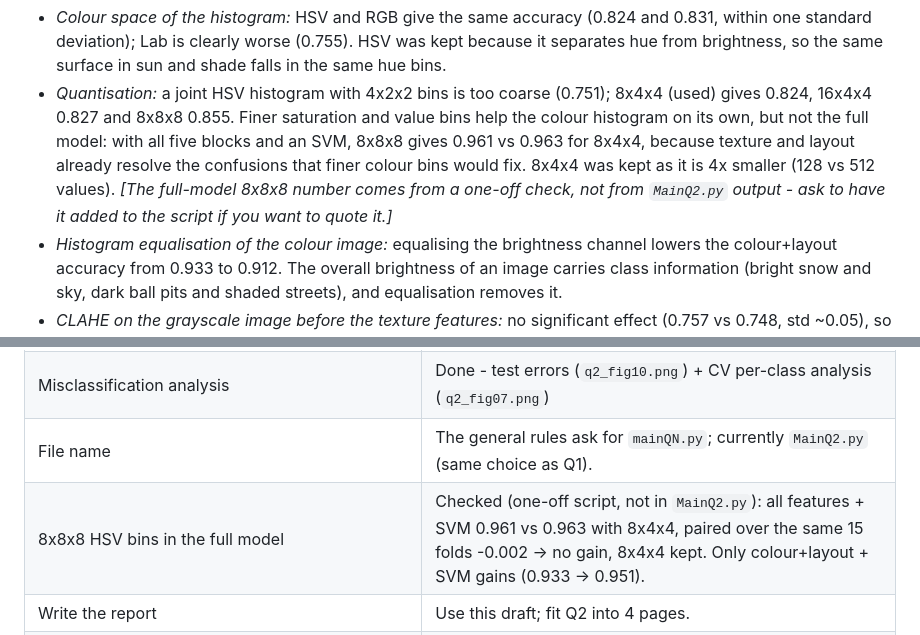
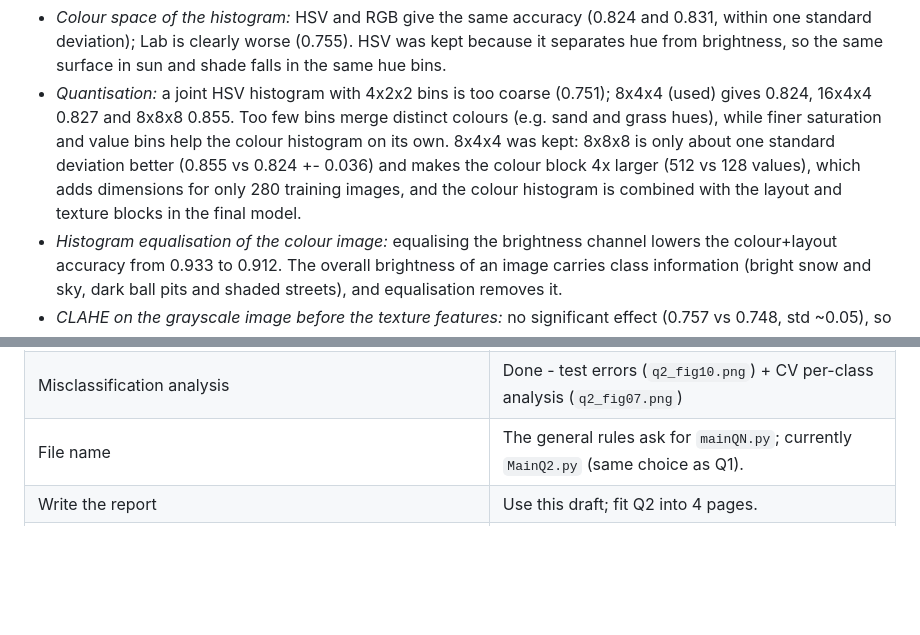
Before and after one commit to adrianle2004/AMME5710-Assignment-2, a Markdown page: Q2_REPORT_DRAFT.md, 2 parts joined by grey strips. Drawn GitHub-style; blank space fills up the shorter version.

Commit message:
Justify 8x4x4 HSV bins by size and CV spread only

```diff
--- a/Q2_REPORT_DRAFT.md
+++ b/Q2_REPORT_DRAFT.md
@@ -56,11 +56,11 @@ features and a grayscale copy for the texture features. Four pre-processing choi
   deviation); Lab is clearly worse (0.755). HSV was kept because it separates hue from brightness, so the same
   surface in sun and shade falls in the same hue bins.
 - *Quantisation:* a joint HSV histogram with 4x2x2 bins is too coarse (0.751); 8x4x4 (used) gives 0.824, 16x4x4
-  0.827 and 8x8x8 0.855. Finer saturation and value bins help the colour histogram on its own, but not the full
-  model: with all five blocks and an SVM, 8x8x8 gives 0.961 vs 0.963 for 8x4x4, because texture and layout already
-  resolve the confusions that finer colour bins would fix. 8x4x4 was kept as it is 4x smaller (128 vs 512 values).
-  *[The full-model 8x8x8 number comes from a one-off check, not from `MainQ2.py` output - ask to have it added to
-  the script if you want to quote it.]*
+  0.827 and 8x8x8 0.855. Too few bins merge distinct colours (e.g. sand and grass hues), while finer saturation and
+  value bins help the colour histogram on its own. 8x4x4 was kept: 8x8x8 is only about one standard deviation
+  better (0.855 vs 0.824 +- 0.036) and makes the colour block 4x larger (512 vs 128 values), which adds
+  dimensions for only 280 training images, and the colour histogram is combined with the layout and texture blocks
+  in the final model.
 - *Histogram equalisation of the colour image:* equalising the brightness channel lowers the colour+layout accuracy
   from 0.933 to 0.912. The overall brightness of an image carries class information (bright snow and sky, dark ball
   pits and shaded streets), and equalisation removes it.
@@ -291,7 +291,6 @@ vol. 13, no. 1, pp. 21-27, 1967.
 | Pre-processing: colour space, quantisation, histogram equalisation | Done - printed by `MainQ2.py` + `q2_fig03.png` |
 | Misclassification analysis | Done - test errors (`q2_fig10.png`) + CV per-class analysis (`q2_fig07.png`) |
 | File name | The general rules ask for `mainQN.py`; currently `MainQ2.py` (same choice as Q1). |
-| 8x8x8 HSV bins in the full model | Checked (one-off script, not in `MainQ2.py`): all features + SVM 0.961 vs 0.963 with 8x4x4, paired over the same 15 folds -0.002 -> no gain, 8x4x4 kept. Only colour+layout + SVM gains (0.933 -> 0.951). |
 | Write the report | Use this draft; fit Q2 into 4 pages. |
 | Appendix B (Q2) | Extra figures + settings + code usage (see above). |
 | Code zip | Include `MainQ2.py`, `assign2_sceneclassifier.py`, `assign2_scene_model.pkl` (images not needed). |
```
Also changed, not shown: Q2_EXPLANATION.md (+2 -3 lines).
